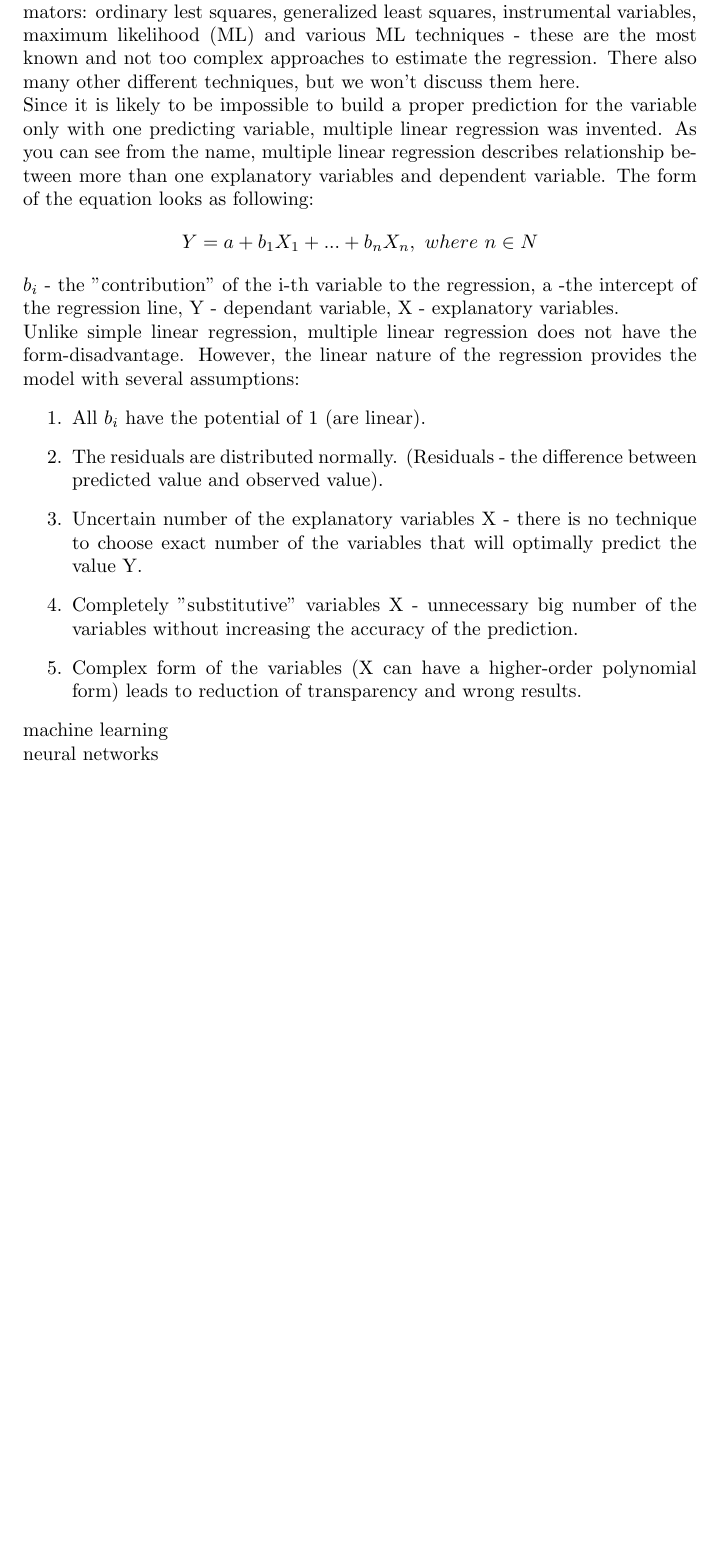
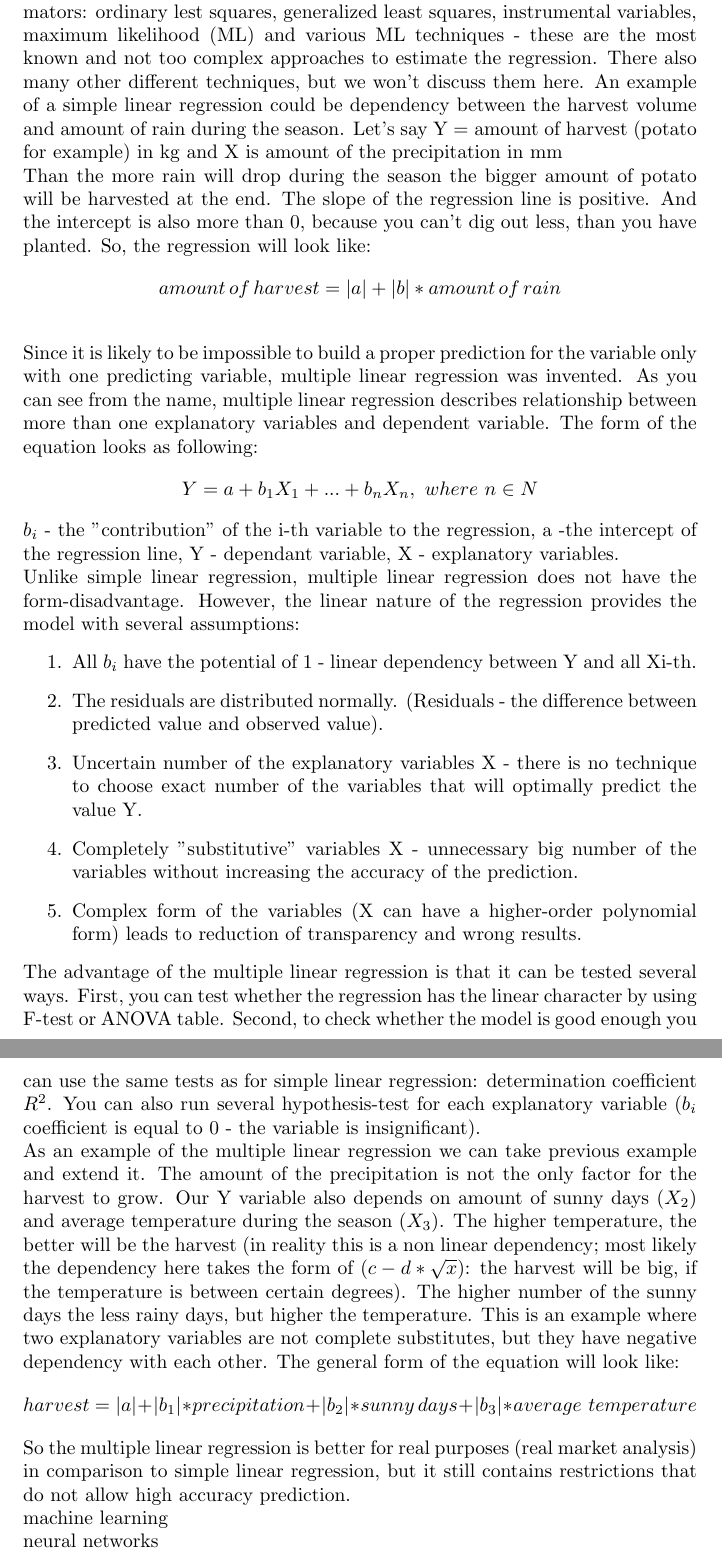
Before and after one commit to scottwedge/uni-stuff, a LaTeX document (Uni/outline.tex): part of page 3 of 6 before the commit and two parts of pages 3 and 4 of 7 after it, the two joined at a grey line, cut so that both start at the same text, the shorter picture padded with empty space. Compiled offline with pdfLaTeX.

Commit message:
general infromation about the multiple regression in the intro finished

```diff
--- a/Uni/outline.tex
+++ b/Uni/outline.tex
@@ -71,18 +71,22 @@ The simple linear regression is based on 6 strict assumptions:
 	\item The error's distribution is normal.
 \end{enumerate}
 On one hand the simple linear regression has several disadvantages: the form of the equation (here number of the predicting variables is concerned) and underlying assumptions. The dependency from only one variable can not describe fully all the relationship on the market. Even if you consider an equations system, consisting from linear regressions with different variables, it will lead to unnecessary complexity and not realistic or complete dependencies between variables. The second disadvantage is the assumptions - they are unrealistic in modern world and are appropriate only for very simplified model of he world.\\
-The big advantage of the simple linear regression on the other hand is it's estimators: ordinary lest squares, generalized least squares, instrumental variables, maximum likelihood (ML) and various ML techniques - these are the most known and not too complex approaches to estimate the regression. There also many other different techniques, but we won't discuss them here.\\
+The big advantage of the simple linear regression on the other hand is it's estimators: ordinary lest squares, generalized least squares, instrumental variables, maximum likelihood (ML) and various ML techniques - these are the most known and not too complex approaches to estimate the regression. There also many other different techniques, but we won't discuss them here. An example of a simple linear regression could be dependency between the harvest volume and amount of rain during the season. Let's say Y = amount of harvest (potato for example) in kg and X is amount of the precipitation in mm\\ Than the more rain will drop during the season the bigger amount of potato will be harvested at the end. The slope of the regression line is positive. And the intercept is also more than 0, because you can't dig out less, than you have planted. So, the regression will look like:
+\[amount \thinspace of \thinspace harvest = |a| + |b|*amount \thinspace of \thinspace rain\] \\
 Since it is likely to be impossible to build a proper prediction for the variable only with one predicting variable, multiple linear regression was invented. As you can see from the name, multiple linear regression describes relationship between more than one explanatory variables and dependent variable. The form of the equation looks as following:\[ Y = a + b_{1}X_{1}+ ... + b_{n}X_{n}, \thinspace \thinspace where \thinspace \thinspace n \in N\]
 $b_{i}$ - the "contribution" of the i-th variable to the regression, a -the intercept of the regression line, Y - dependant variable, X - explanatory variables.\\
 Unlike simple linear regression, multiple linear regression does not have the form-disadvantage. However, the linear nature of the regression provides the model with several assumptions:
 \begin{enumerate}
-	\item All $b_{i}$ have the potential of 1 (are linear).
+	\item All $b_{i}$ have the potential of 1 - linear dependency between Y and all Xi-th.
 	\item The residuals are distributed normally. (Residuals - the difference between predicted value and observed value).
 	\item Uncertain number of the explanatory variables X - there is no technique to choose exact number of the variables that will optimally predict the value Y.
 	\item Completely "substitutive" variables X - unnecessary big number of the variables without increasing the accuracy of the prediction.
 	\item Complex form of the variables (X can have a higher-order polynomial form) leads to reduction of transparency and wrong results.
-
 \end{enumerate}
+The advantage of the multiple linear regression is that it can be tested several ways. First, you can test whether the regression has the linear character by using F-test or ANOVA table. Second, to check whether the model is good enough you can use the same tests as for simple linear regression: determination coefficient $R^2$. You can also run several hypothesis-test for each explanatory variable ($b_{i}$ coefficient is equal to 0 - the variable is insignificant).\\
+As an example of the multiple linear regression we can take previous example and extend it. The amount of the precipitation is not the only factor for the harvest to grow. Our Y variable also depends on amount of sunny days ($X_{2}$) and average temperature during the season ($X_{3}$). The higher temperature, the better will be the harvest (in reality this is a non linear dependency; most likely the dependency here takes the form of $(c-d*\sqrt{x})$: the harvest will be big, if the temperature is between certain degrees). The higher number of the sunny days the less rainy days, but higher the temperature. This is an example where two explanatory variables are not complete substitutes, but they have negative dependency with each other. The general form of the equation will look like:
+\[harvest = |a| + |b_{1}|*precipitation + |b_{2}|*sunny \thinspace days + |b_{3}|*average \thinspace \thinspace temperature\]
+So the multiple linear regression is better for real purposes (real market analysis) in comparison to simple linear regression, but it still contains restrictions that do not allow high accuracy prediction.\\
 machine learning\\
 neural networks\\
 Most successful approaches: Top 5
```
Also changed, not shown: Uni/ToDo.tex (+4 -3 lines), Uni/literature.tex (+6 -3 lines).
